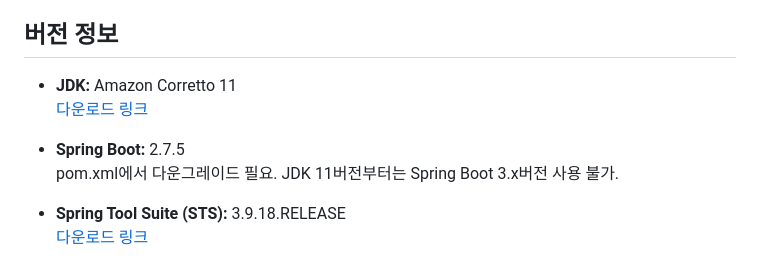
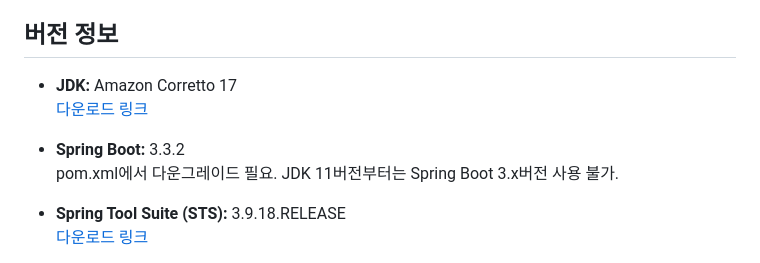
Before and after one commit to leejubin0725/FinalProject, a Markdown page: README.md, the part around the change. GitHub-like rendering.

```diff
--- a/README.md
+++ b/README.md
@@ -10,10 +10,10 @@
 
 ## 버전 정보
 
-- **JDK:** Amazon Corretto 11
+- **JDK:** Amazon Corretto 17
   [다운로드 링크](https://docs.aws.amazon.com/ko_kr/corretto/latest/corretto-11-ug/downloads-list.html)
 
-- **Spring Boot:** 2.7.5
+- **Spring Boot:** 3.3.2
   pom.xml에서 다운그레이드 필요. JDK 11버전부터는 Spring Boot 3.x버전 사용 불가.
 
 - **Spring Tool Suite (STS):** 3.9.18.RELEASE
```
